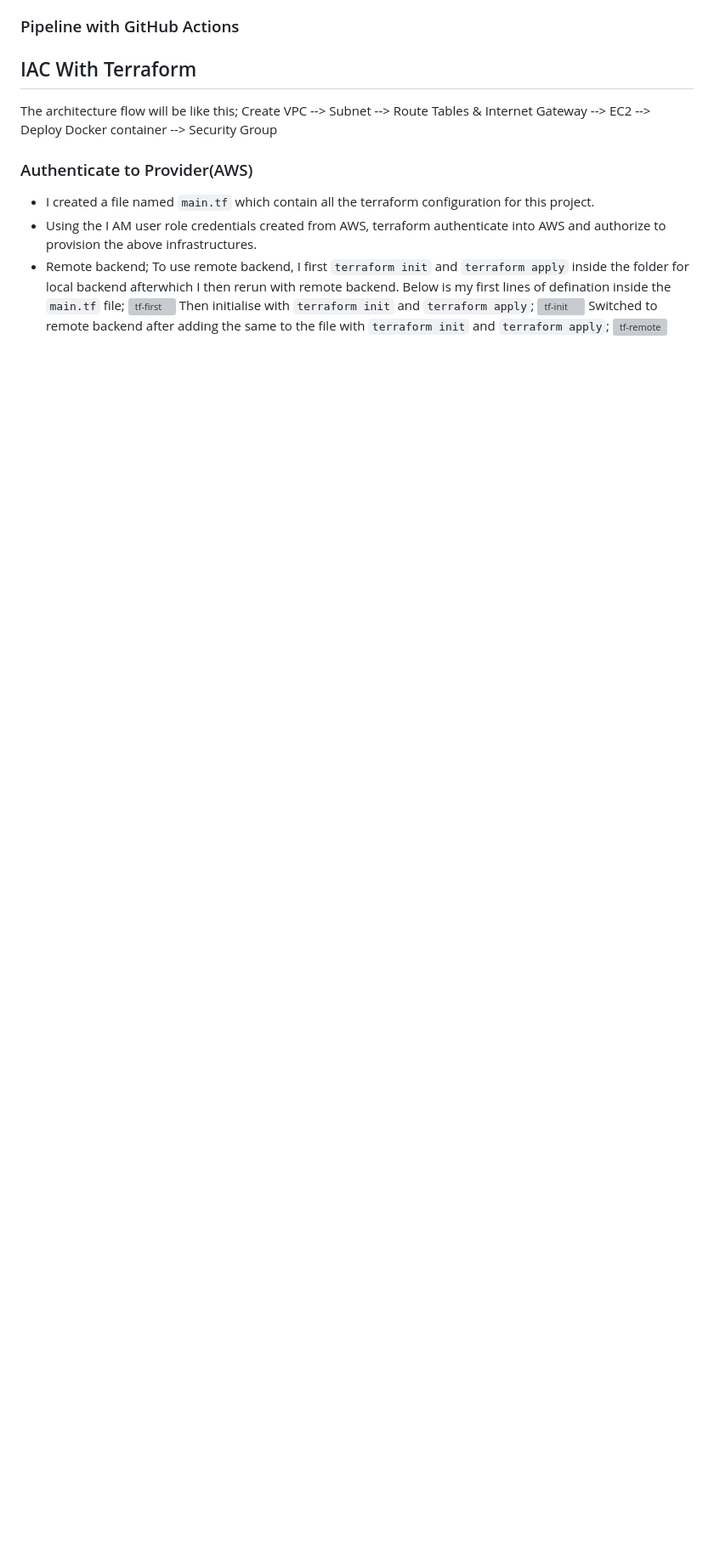
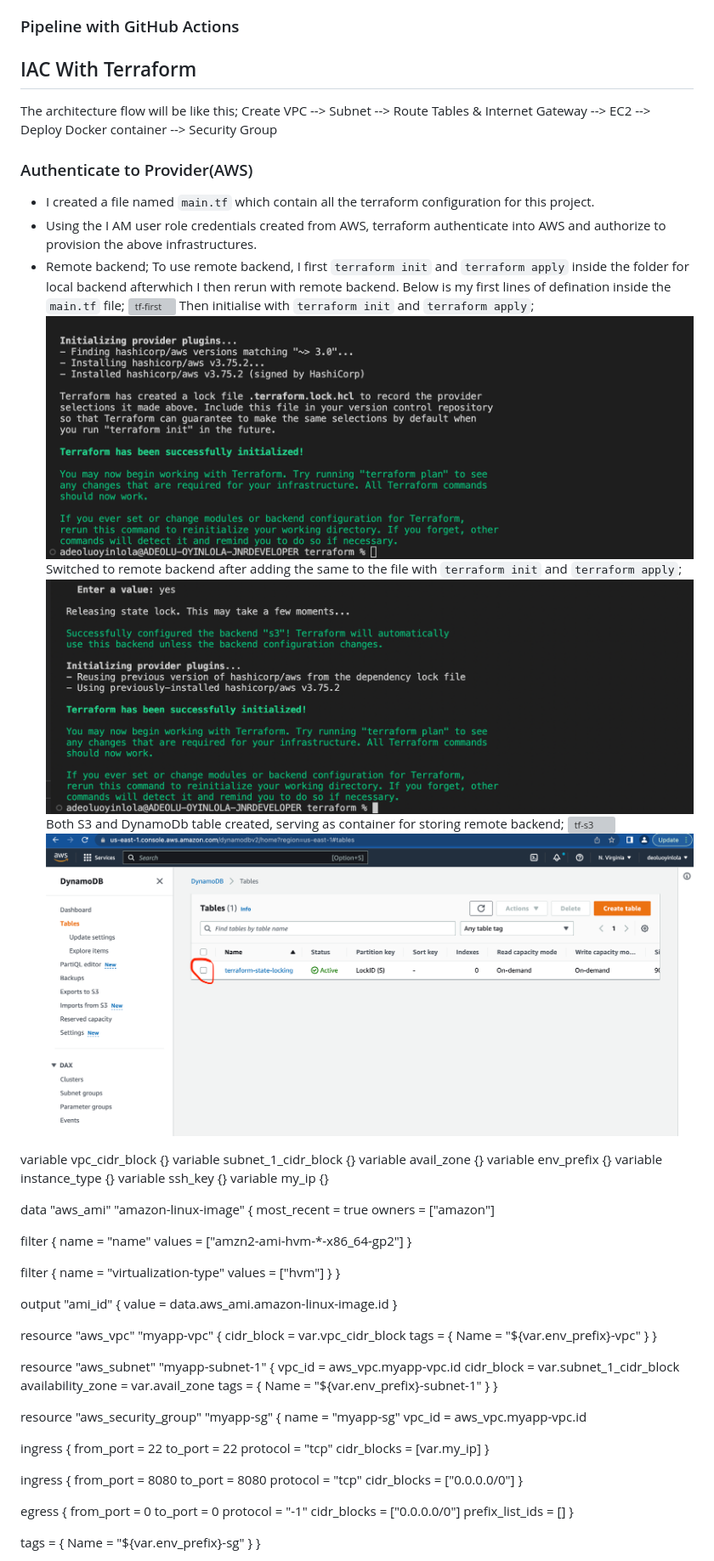
Before and after one commit to deoluoyinlola/cicd-with-terraform, a Markdown page: docs/README.md, the part around one of its changes. Shown at 85% size. GitHub-like rendering; pictures changed too: docs/assets/tf-dyno.png (added); blank space fills up the shorter version; grey boxes are pictures that could not be loaded.

```diff
--- a/docs/README.md
+++ b/docs/README.md
@@ -45,8 +45,90 @@ Create VPC --> Subnet --> Route Tables & Internet Gateway --> EC2 --> Deploy Doc
 - I created a file named ``main.tf`` which contain all the terraform configuration for this project.
 - Using the I AM user role credentials created from AWS, terraform authenticate into AWS and authorize to provision the above infrastructures.
 - Remote backend; To use remote backend, I first ``terraform init`` and ``terraform apply`` inside the folder for local backend afterwhich I then rerun with remote backend. Below is my first lines of defination inside the `main.tf` file;
-![tf-first](docs/assets/tf-first.png)
+![tf-first](assets/tf-first.png)
 Then initialise with `terraform init` and `terraform apply`;
-![tf-init](docs/assets/tf-init.png)
+![tf-init](assets/tf-init.png)
 Switched to remote backend after adding the same to the file with `terraform init` and `terraform apply`;
-![tf-remote](docs/assets/tf-remote.png)
+![tf-remote](assets/tf-remote.png)
+Both S3 and DynamoDb table created, serving as container for storing remote backend;
+![tf-s3](assets/tf-s3.png)
+![tf-dyno](assets/tf-dyno.png)
+
+
+
+
+
+ variable vpc_cidr_block {}
+variable subnet_1_cidr_block {}
+variable avail_zone {}
+variable env_prefix {}
+variable instance_type {}
+variable ssh_key {}
+variable my_ip {}
+
+data "aws_ami" "amazon-linux-image" {
+  most_recent = true
+  owners      = ["amazon"]
+
+  filter {
+    name   = "name"
+    values = ["amzn2-ami-hvm-*-x86_64-gp2"]
+  }
+
+  filter {
+    name   = "virtualization-type"
+    values = ["hvm"]
+  }
+}
+
+output "ami_id" {
+  value = data.aws_ami.amazon-linux-image.id
+}
+
+resource "aws_vpc" "myapp-vpc" {
+  cidr_block = var.vpc_cidr_block
+  tags = {
+      Name = "${var.env_prefix}-vpc"
+  }
+}
+
+resource "aws_subnet" "myapp-subnet-1" {
+  vpc_id = aws_vpc.myapp-vpc.id
+  cidr_block = var.subnet_1_cidr_block
+  availability_zone = var.avail_zone
+  tags = {
+      Name = "${var.env_prefix}-subnet-1"
+  }
+}
+
+resource "aws_security_group" "myapp-sg" {
+  name   = "myapp-sg"
+  vpc_id = aws_vpc.myapp-vpc.id
+
+  ingress {
+    from_port   = 22
+    to_port     = 22
+    protocol    = "tcp"
+    cidr_blocks = [var.my_ip]
+  }
+
+  ingress {
+    from_port   = 8080
+    to_port     = 8080
+    protocol    = "tcp"
+    cidr_blocks = ["0.0.0.0/0"]
+  }
+
+  egress {
+    from_port       = 0
+    to_port         = 0
+    protocol        = "-1"
+    cidr_blocks     = ["0.0.0.0/0"]
+    prefix_list_ids = []
+  }
+
+  tags = {
+    Name = "${var.env_prefix}-sg"
+  }
+}
+
```
Also changed, not shown: other parts of docs/README.md (+82 -1 lines), 3 other files.
